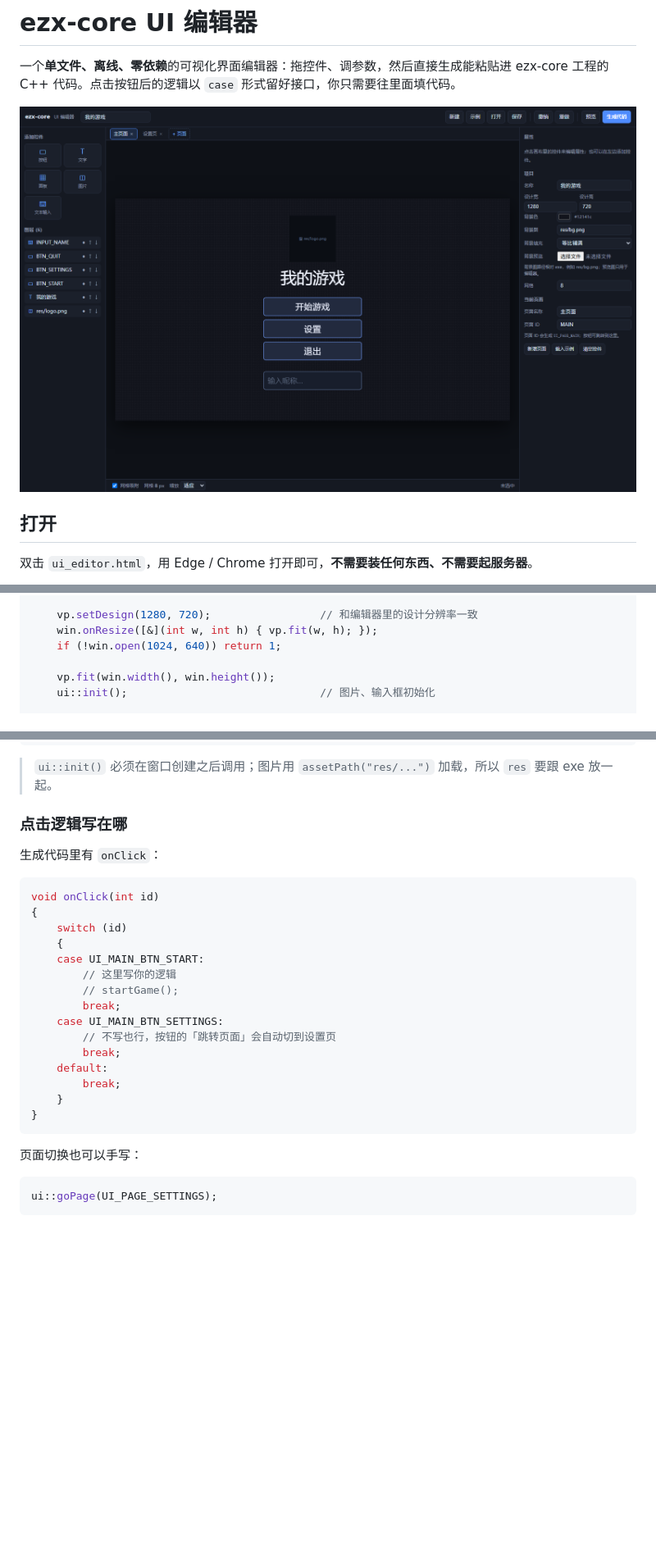
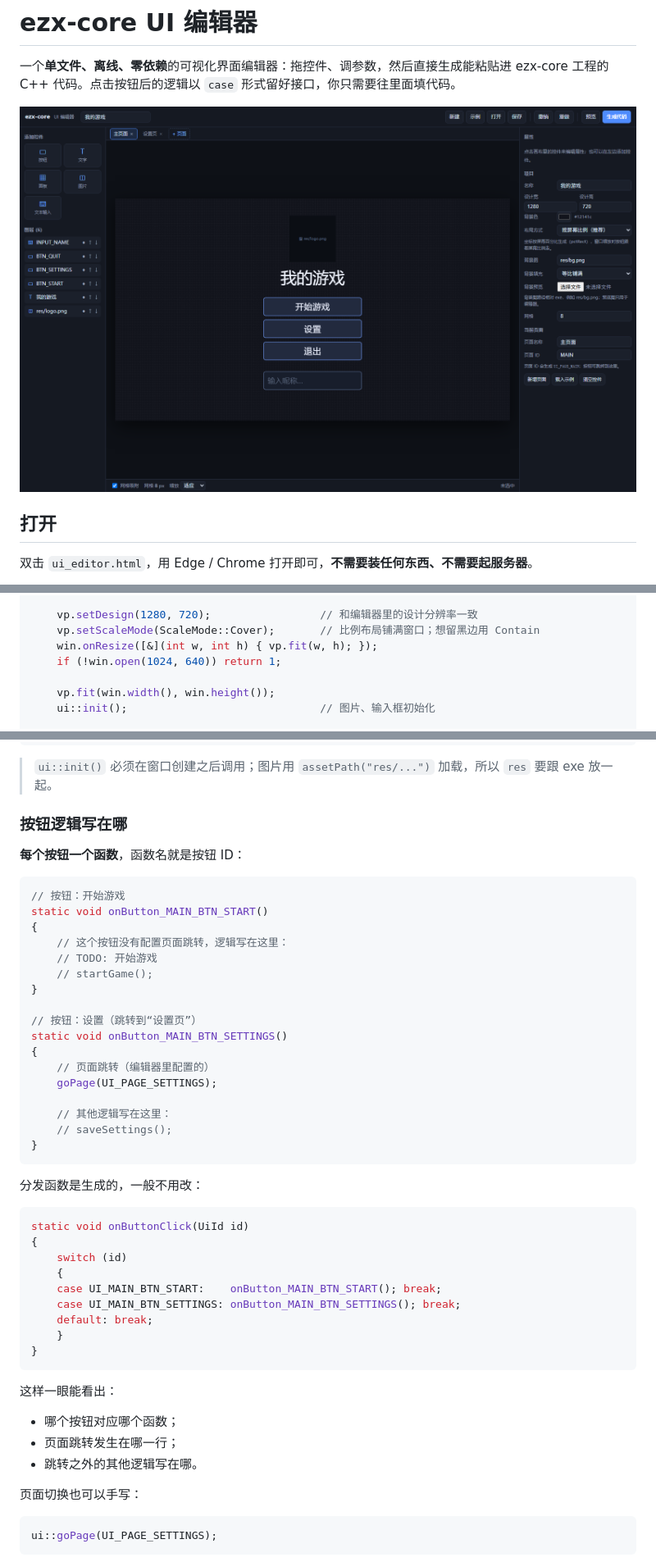
Before and after one commit to 200hyf/ezx-core, a Markdown page: editor/README.md, 3 parts joined by grey strips. Shown at 82% size. Drawn GitHub-style; pictures changed too: editor/editor_preview.png; blank space fills up the shorter version.

````diff
--- a/editor/README.md
+++ b/editor/README.md
@@ -205,6 +263,7 @@ int main()
     Input in;
 
     vp.setDesign(1280, 720);                 // 和编辑器里的设计分辨率一致
+    vp.setScaleMode(ScaleMode::Cover);       // 比例布局铺满窗口；想留黑边用 Contain
     win.onResize([&](int w, int h) { vp.fit(w, h); });
     if (!win.open(1024, 640)) return 1;
 
@@ -229,27 +288,49 @@ int main()
 
 > `ui::init()` 必须在窗口创建之后调用；图片用 `assetPath("res/...")` 加载，所以 `res` 要跟 exe 放一起。
 
-### 点击逻辑写在哪
+### 按钮逻辑写在哪
 
-生成代码里有 `onClick`：
+**每个按钮一个函数**，函数名就是按钮 ID：
 
 ```cpp
-void onClick(int id)
+// 按钮：开始游戏
+static void onButton_MAIN_BTN_START()
+{
+    // 这个按钮没有配置页面跳转，逻辑写在这里：
+    // TODO: 开始游戏
+    // startGame();
+}
+
+// 按钮：设置（跳转到“设置页”）
+static void onButton_MAIN_BTN_SETTINGS()
+{
+    // 页面跳转（编辑器里配置的）
+    goPage(UI_PAGE_SETTINGS);
+
+    // 其他逻辑写在这里：
+    // saveSettings();
+}
+```
+
+分发函数是生成的，一般不用改：
+
+```cpp
+static void onButtonClick(UiId id)
 {
     switch (id)
     {
-    case UI_MAIN_BTN_START:
-        // 这里写你的逻辑
-        // startGame();
-        break;
-    case UI_MAIN_BTN_SETTINGS:
-        // 不写也行，按钮的「跳转页面」会自动切到设置页
-        break;
-    default:
-        break;
+    case UI_MAIN_BTN_START:    onButton_MAIN_BTN_START(); break;
+    case UI_MAIN_BTN_SETTINGS: onButton_MAIN_BTN_SETTINGS(); break;
+    default: break;
     }
 }
 ```
+
+这样一眼能看出：
+
+- 哪个按钮对应哪个函数；
+- 页面跳转发生在哪一行；
+- 跳转之外的其他逻辑写在哪。
 
 页面切换也可以手写：
 
````
Also changed, not shown: other parts of editor/README.md (+72 -14 lines), README.md (+2 -2 lines), editor/editor_page2.png, editor/editor_selected.png, 8 other files.
